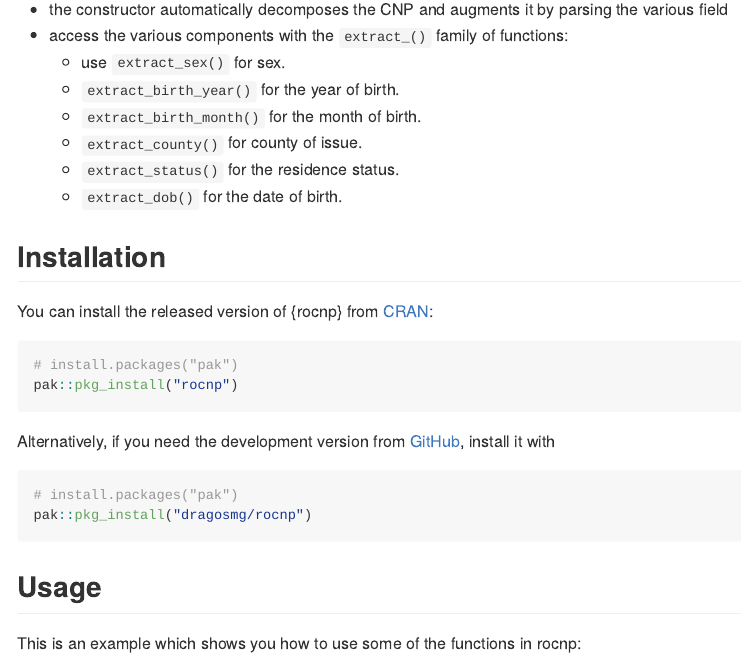
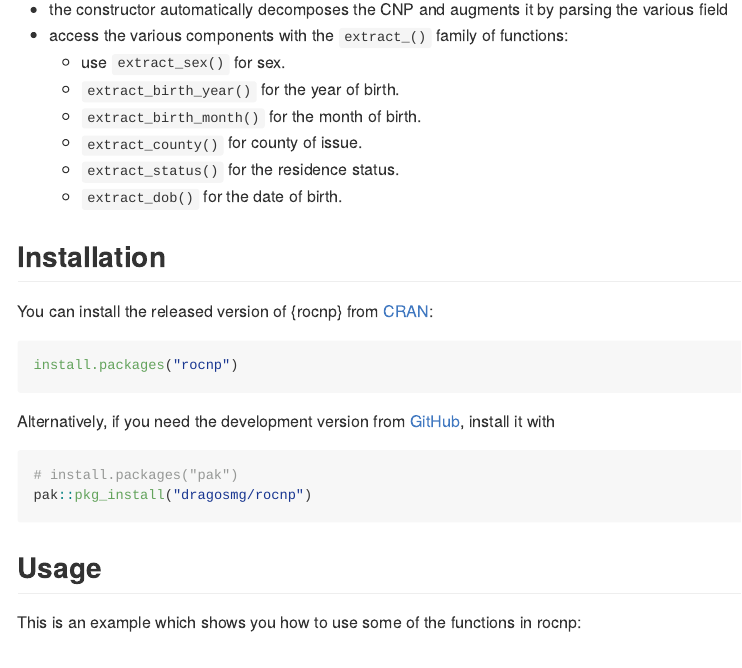
Before and after one commit to dragosmg/rocnp, an R Markdown document (README.Rmd): the page in a window 1100 px wide, from 370 px down. The pictures show the output file README.md that the author committed with the source, drawn offline in the style of GitHub; badge pictures from the web are left out.

Commit message:
minor readme update

````diff
--- a/README.Rmd
+++ b/README.Rmd
@@ -46,8 +45,7 @@ rocnp includes the following functionality for working with Romanian personal nu
 You can install the released version of {rocnp} from [CRAN](https://CRAN.R-project.org):
 
 ``` r
-# install.packages("pak")
-pak::pkg_install("rocnp")
+install.packages("rocnp")
 ```
 
 Alternatively, if you need the development version from [GitHub](https://github.com/dragosmg/rocnp), install it with
````
Also changed, not shown: README.md, README.Rmd (3 more changed lines).
